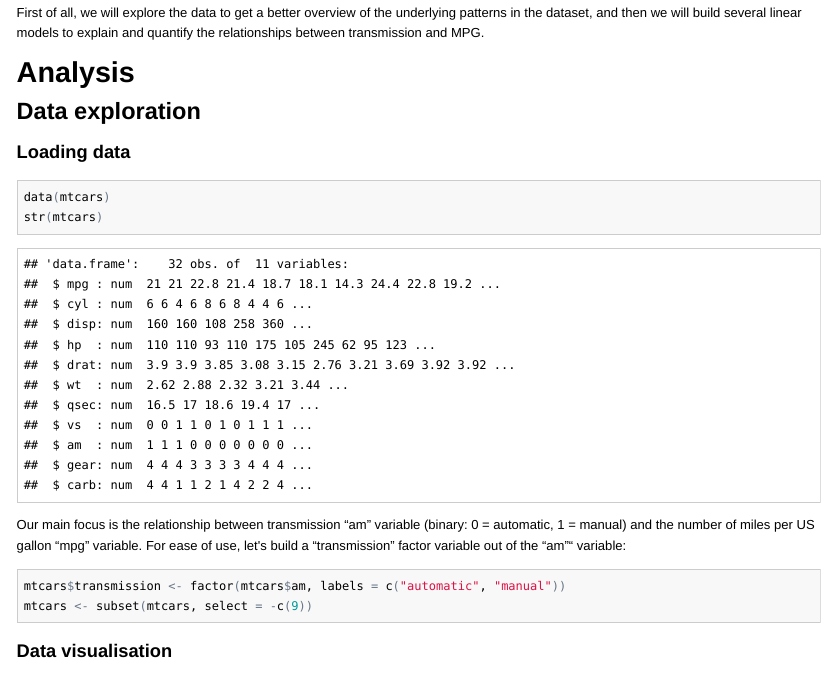
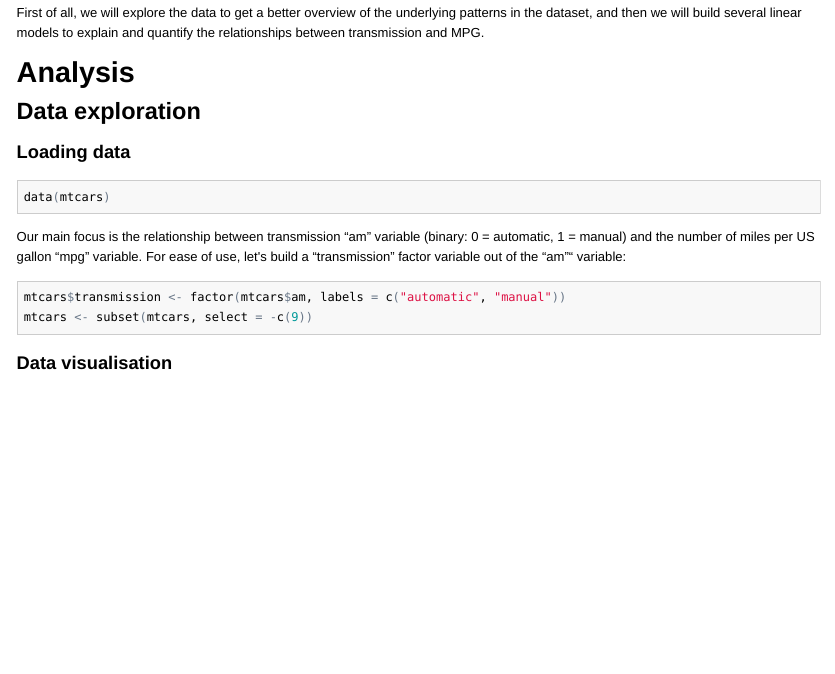
Before and after one commit to chkifa/car-mpg-case-study, an R Markdown document (mtcars-regression-analysis.Rmd): the page in a window 1100 px wide, from 270 px down. The pictures show the output file mtcars-regression-analysis.html that the author committed with the source, opened offline.

Commit message:
removed data summary

````diff
--- a/mtcars-regression-analysis.Rmd
+++ b/mtcars-regression-analysis.Rmd
@@ -21,7 +21,6 @@ First of all, we will explore the data to get a better overview of the underlyin
 
 ```{r}
 data(mtcars)
-str(mtcars)
 ```
 
 Our main focus is the relationship between transmission "am" variable (binary: 0 = automatic, 1 = manual) and the number of miles per US gallon "mpg" variable. For ease of use, let's build a "transmission" factor variable out of the "am"" variable:
````
Also changed, not shown: figure/exploration2.png, figure/residuals1.png, mtcars-regression-analysis.html, mtcars-regression-analysis.md.
